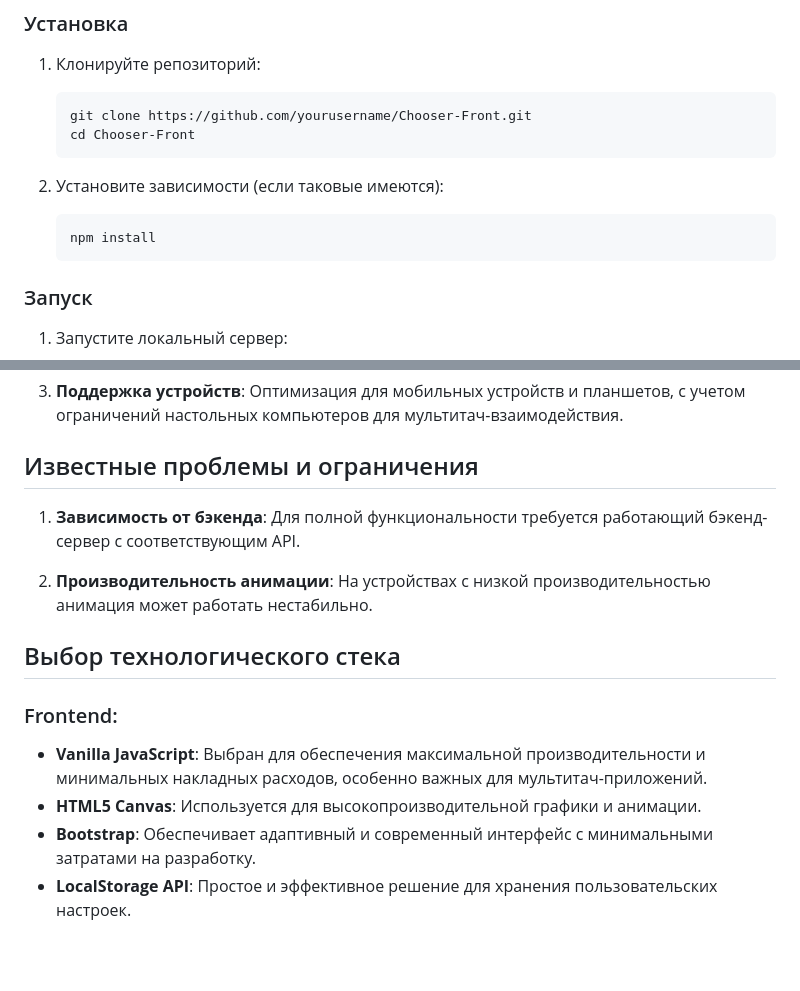
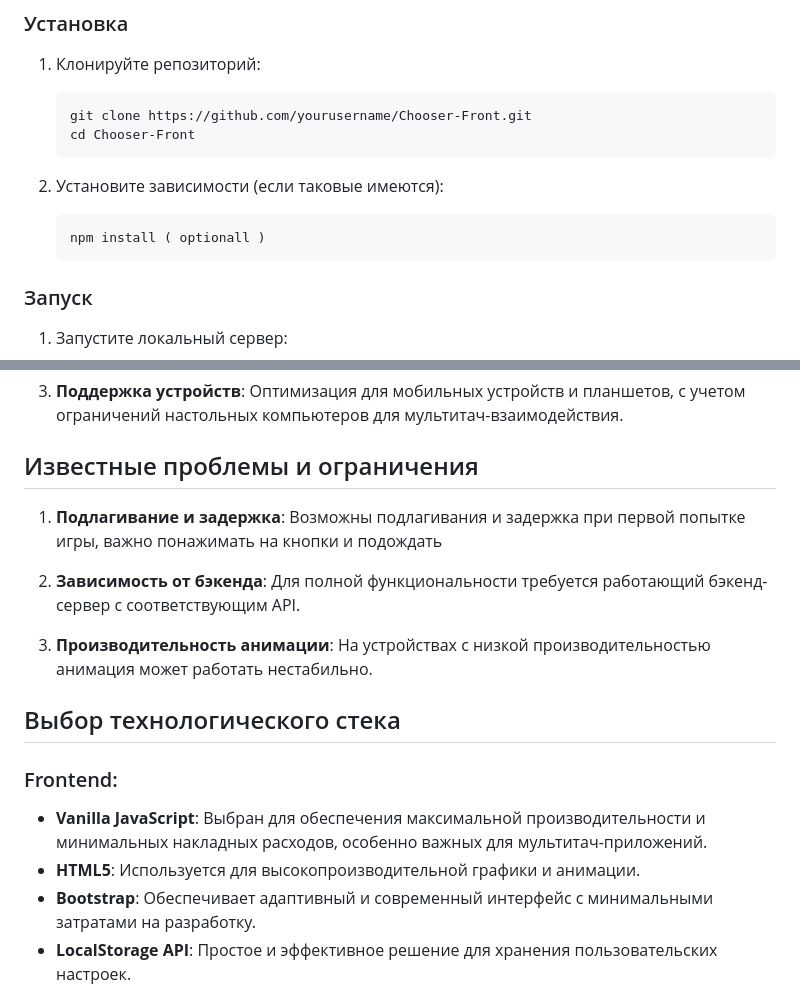
Before and after one commit to Logaka/Chooser-Front, a Markdown page: README.md, 2 parts joined by grey strips. GitHub-like rendering; blank space fills up the shorter version.

````diff
--- a/README.md
+++ b/README.md
@@ -30,7 +30,7 @@ Chooser - это интерактивное веб-приложение для
 
 2. Установите зависимости (если таковые имеются):
    ```
-   npm install
+   npm install ( optionall )
    ```
 
 ### Запуск
@@ -83,6 +83,8 @@ Chooser - это интерактивное веб-приложение для
 
 ## Известные проблемы и ограничения
 
+1. **Подлагивание и задержка**: Возможны подлагивания и задержка при первой попытке игры, важно понажимать на кнопки и подождать
+
 1. **Зависимость от бэкенда**: Для полной функциональности требуется работающий бэкенд-сервер с соответствующим API.
 
 2. **Производительность анимации**: На устройствах с низкой производительностью анимация может работать нестабильно.
@@ -91,7 +93,7 @@ Chooser - это интерактивное веб-приложение для
 
 ### Frontend:
 - **Vanilla JavaScript**: Выбран для обеспечения максимальной производительности и минимальных накладных расходов, особенно важных для мультитач-приложений.
-- **HTML5 Canvas**: Используется для высокопроизводительной графики и анимации.
+- **HTML5**: Используется для высокопроизводительной графики и анимации.
 - **Bootstrap**: Обеспечивает адаптивный и современный интерфейс с минимальными затратами на разработку.
 - **LocalStorage API**: Простое и эффективное решение для хранения пользовательских настроек.
 
````
